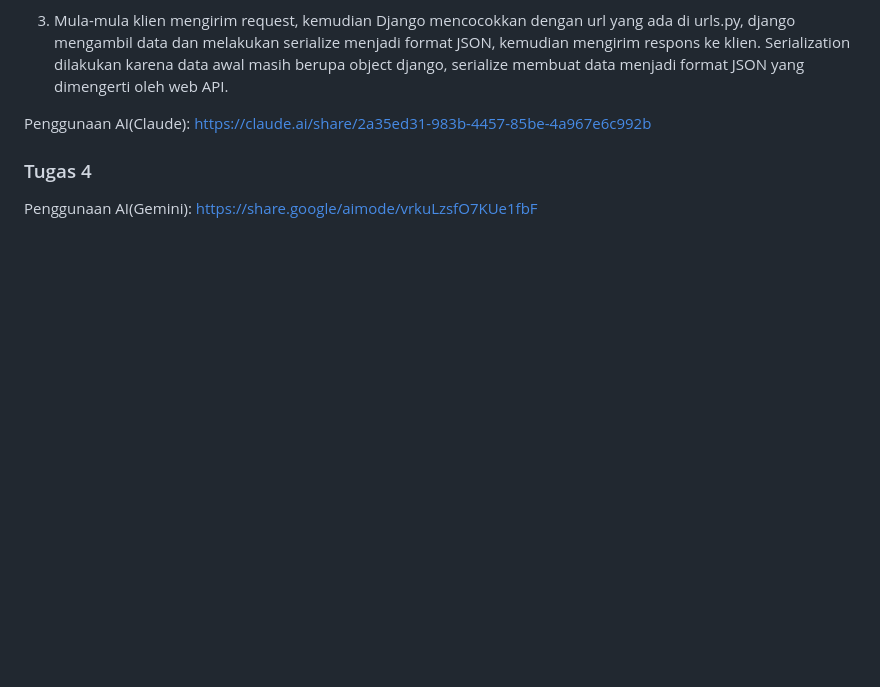
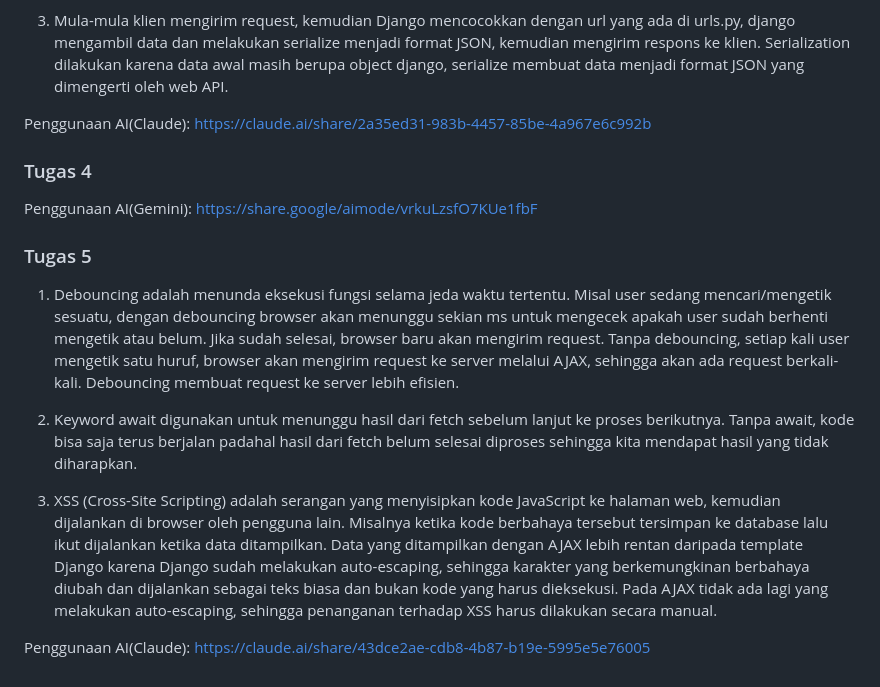
Before and after one commit to ridhoanwar24/myportofolio, a Markdown page: README.md, the part around the change. Drawn GitHub-style; blank space fills up the shorter version.

Commit message:
docs: update README.md
Menjawab pertanyaan reflektif tugas 5 dan menambah link penggunaan AI

```diff
--- a/README.md
+++ b/README.md
@@ -55,3 +55,14 @@ https://claude.ai/share/2a35ed31-983b-4457-85be-4a967e6c992b
 
 Penggunaan AI(Gemini):
 https://share.google/aimode/vrkuLzsfO7KUe1fbF
+
+### Tugas 5
+
+1. Debouncing adalah menunda eksekusi fungsi selama jeda waktu tertentu. Misal user sedang mencari/mengetik sesuatu, dengan debouncing browser akan menunggu sekian ms untuk mengecek apakah user sudah berhenti mengetik atau belum. Jika sudah selesai, browser baru akan mengirim request. Tanpa debouncing, setiap kali user mengetik satu huruf, browser akan mengirim request ke server melalui AJAX, sehingga akan ada request berkali-kali. Debouncing membuat request ke server lebih efisien.
+
+2. Keyword await digunakan untuk menunggu hasil dari fetch sebelum lanjut ke proses berikutnya. Tanpa await, kode bisa saja terus berjalan padahal hasil dari fetch belum selesai diproses sehingga kita mendapat hasil yang tidak diharapkan.
+
+3. XSS (Cross-Site Scripting) adalah serangan yang menyisipkan kode JavaScript ke halaman web, kemudian dijalankan di browser oleh pengguna lain. Misalnya ketika kode berbahaya tersebut tersimpan ke database lalu ikut dijalankan ketika data ditampilkan. Data yang ditampilkan dengan AJAX lebih rentan daripada template Django karena Django sudah melakukan auto-escaping, sehingga karakter yang berkemungkinan berbahaya diubah dan dijalankan sebagai teks biasa dan bukan kode yang harus dieksekusi. Pada AJAX tidak ada lagi yang melakukan auto-escaping, sehingga penanganan terhadap XSS harus dilakukan secara manual.
+
+Penggunaan AI(Claude):
+https://claude.ai/share/43dce2ae-cdb8-4b87-b19e-5995e5e76005
```
